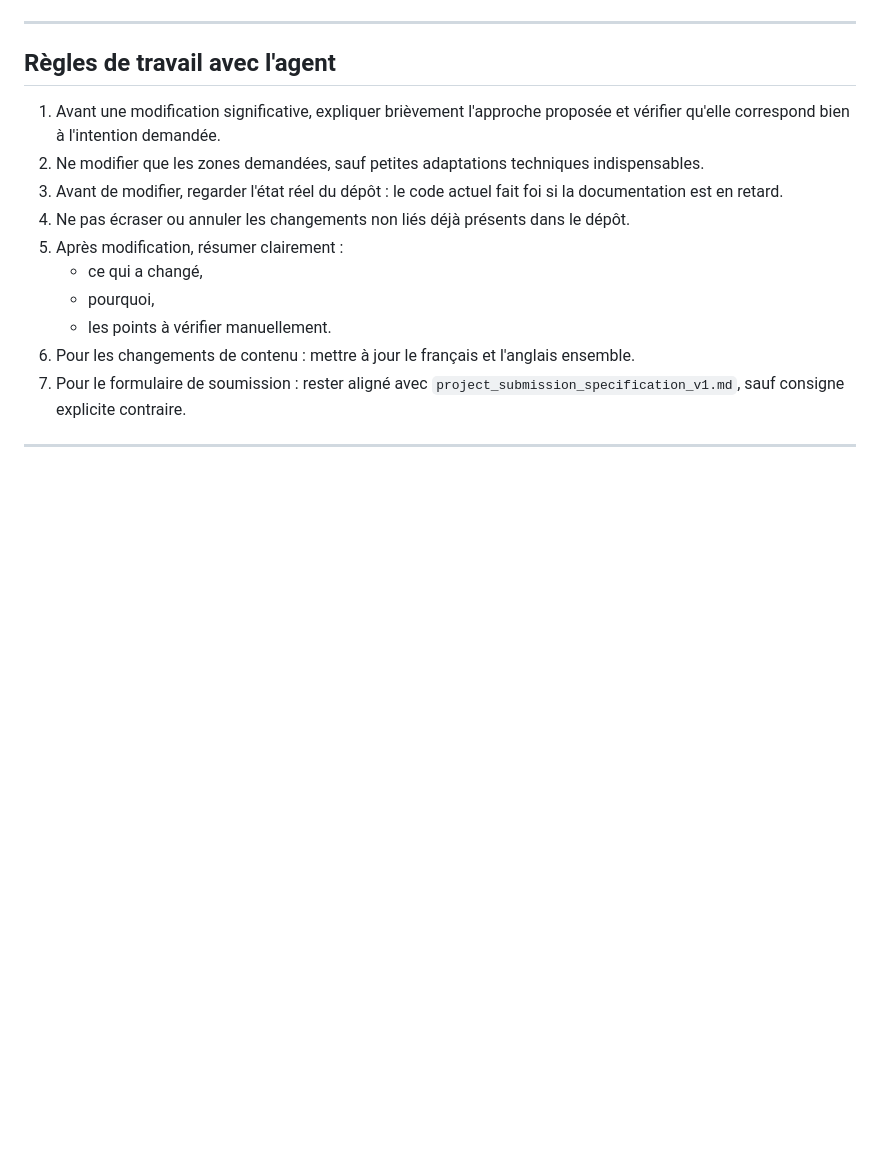
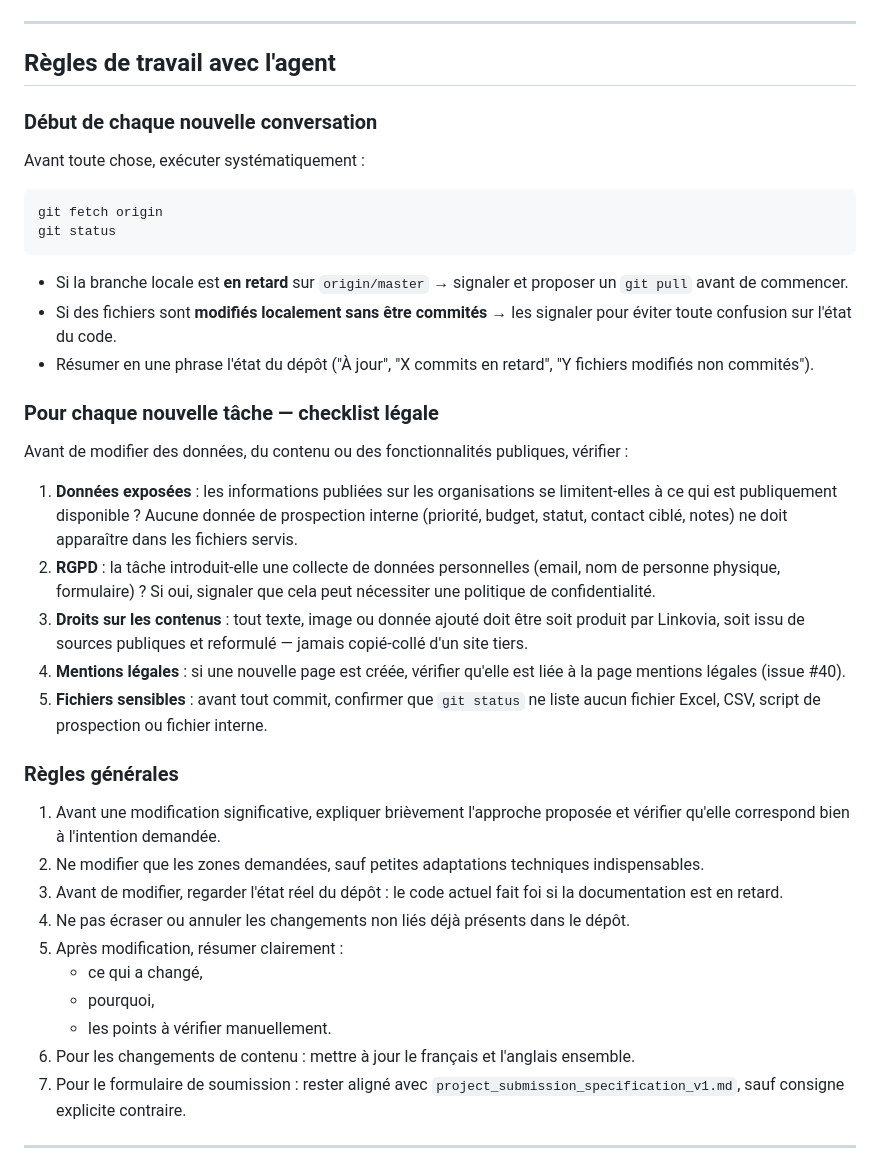
Before and after one commit to GitHubPJ69/site-web-asso, a Markdown page: AGENTS.md, the part around the change. GitHub-like rendering; blank space fills up the shorter version.

Commit message:
docs: AGENTS.md — ajout checklist début de session et règles légales par tâche
Co-Authored-By: Claude Sonnet 4.6 <noreply@anthropic.com>

````diff
--- a/AGENTS.md
+++ b/AGENTS.md
@@ -256,6 +256,31 @@ Le titre de la PR devient le message du commit sur `master` après merge — il
 
 ## Règles de travail avec l'agent
 
+### Début de chaque nouvelle conversation
+
+Avant toute chose, exécuter systématiquement :
+
+```bash
+git fetch origin
+git status
+```
+
+- Si la branche locale est **en retard** sur `origin/master` → signaler et proposer un `git pull` avant de commencer.
+- Si des fichiers sont **modifiés localement sans être commités** → les signaler pour éviter toute confusion sur l'état du code.
+- Résumer en une phrase l'état du dépôt ("À jour", "X commits en retard", "Y fichiers modifiés non commités").
+
+### Pour chaque nouvelle tâche — checklist légale
+
+Avant de modifier des données, du contenu ou des fonctionnalités publiques, vérifier :
+
+1. **Données exposées** : les informations publiées sur les organisations se limitent-elles à ce qui est publiquement disponible ? Aucune donnée de prospection interne (priorité, budget, statut, contact ciblé, notes) ne doit apparaître dans les fichiers servis.
+2. **RGPD** : la tâche introduit-elle une collecte de données personnelles (email, nom de personne physique, formulaire) ? Si oui, signaler que cela peut nécessiter une politique de confidentialité.
+3. **Droits sur les contenus** : tout texte, image ou donnée ajouté doit être soit produit par Linkovia, soit issu de sources publiques et reformulé — jamais copié-collé d'un site tiers.
+4. **Mentions légales** : si une nouvelle page est créée, vérifier qu'elle est liée à la page mentions légales (issue #40).
+5. **Fichiers sensibles** : avant tout commit, confirmer que `git status` ne liste aucun fichier Excel, CSV, script de prospection ou fichier interne.
+
+### Règles générales
+
 1. Avant une modification significative, expliquer brièvement l'approche proposée et vérifier qu'elle correspond bien à l'intention demandée.
 2. Ne modifier que les zones demandées, sauf petites adaptations techniques indispensables.
 3. Avant de modifier, regarder l'état réel du dépôt : le code actuel fait foi si la documentation est en retard.
````
